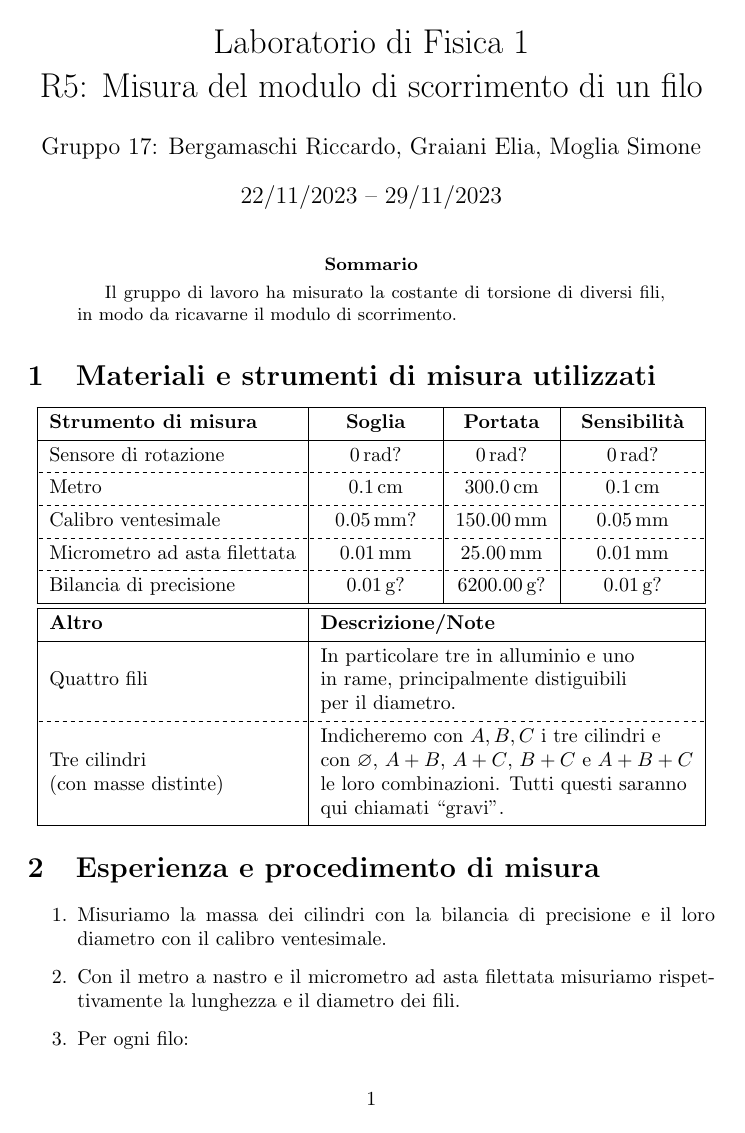
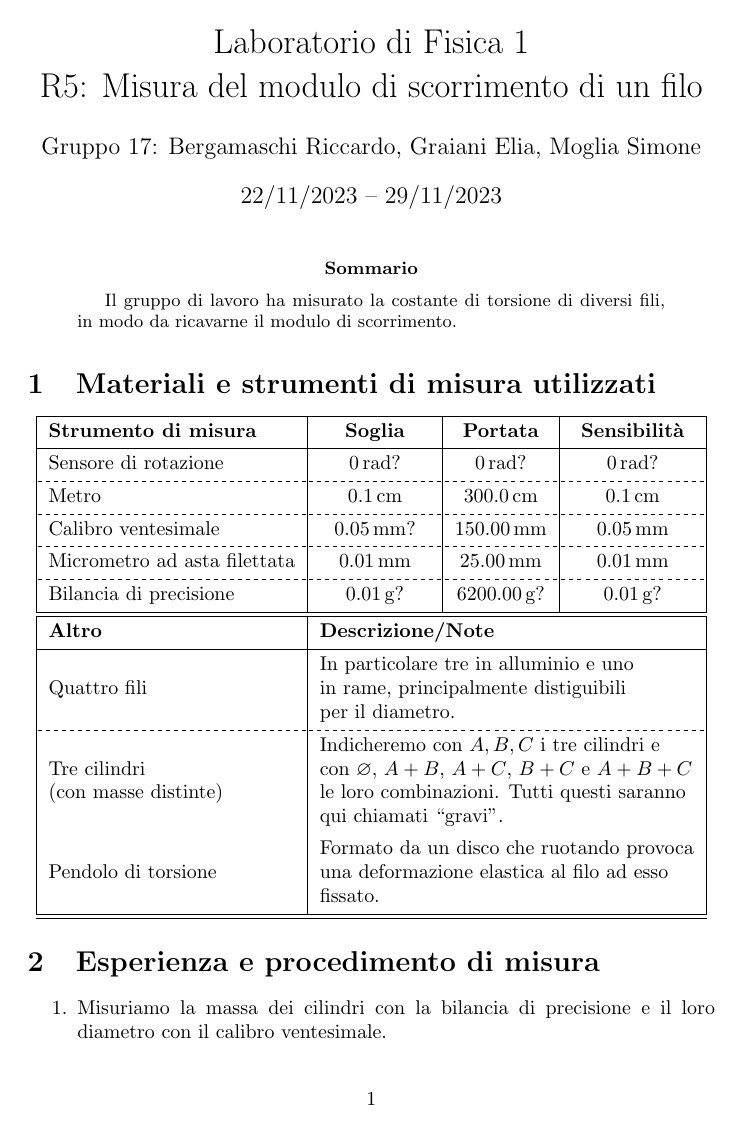
Before and after one commit to RBerga06/unipr-clt-fisica, a LaTeX paper (lab1/r5-torsione/relazione.tex): page 1 of 3. Compiled offline with pdfLaTeX.

Commit message:
Update relazione.tex

```diff
--- a/lab1/r5-torsione/relazione.tex
+++ b/lab1/r5-torsione/relazione.tex
@@ -60,7 +60,13 @@
             Indicheremo con $A,B,C$ i tre cilindri e \\
             con $\diam$, $A+B$, $A+C$, $B+C$ e $A+B+C$ \\
             le loro combinazioni. Tutti questi saranno \\
-            qui chiamati “gravi”.} \\                         %TODO: dare un nome diverso da "gravi"
+            qui chiamati “gravi”.} \\                        %TODO: dare un nome diverso da "gravi"
+        {Pendolo di torsione} & \SetCell[c=3]{l} {           %"IL FILO È IL SOGGETTO DEL PENDOLO"
+            Formato da un disco che ruotando provoca \\
+            una deformazione elastica al filo ad esso \\
+            fissato.} \\
+
+        \hline
         \hline
     \end{tblr}
 \end{center}
```
Also changed, not shown: lab1/r5-torsione/relazione.tex (2 more changed lines).
